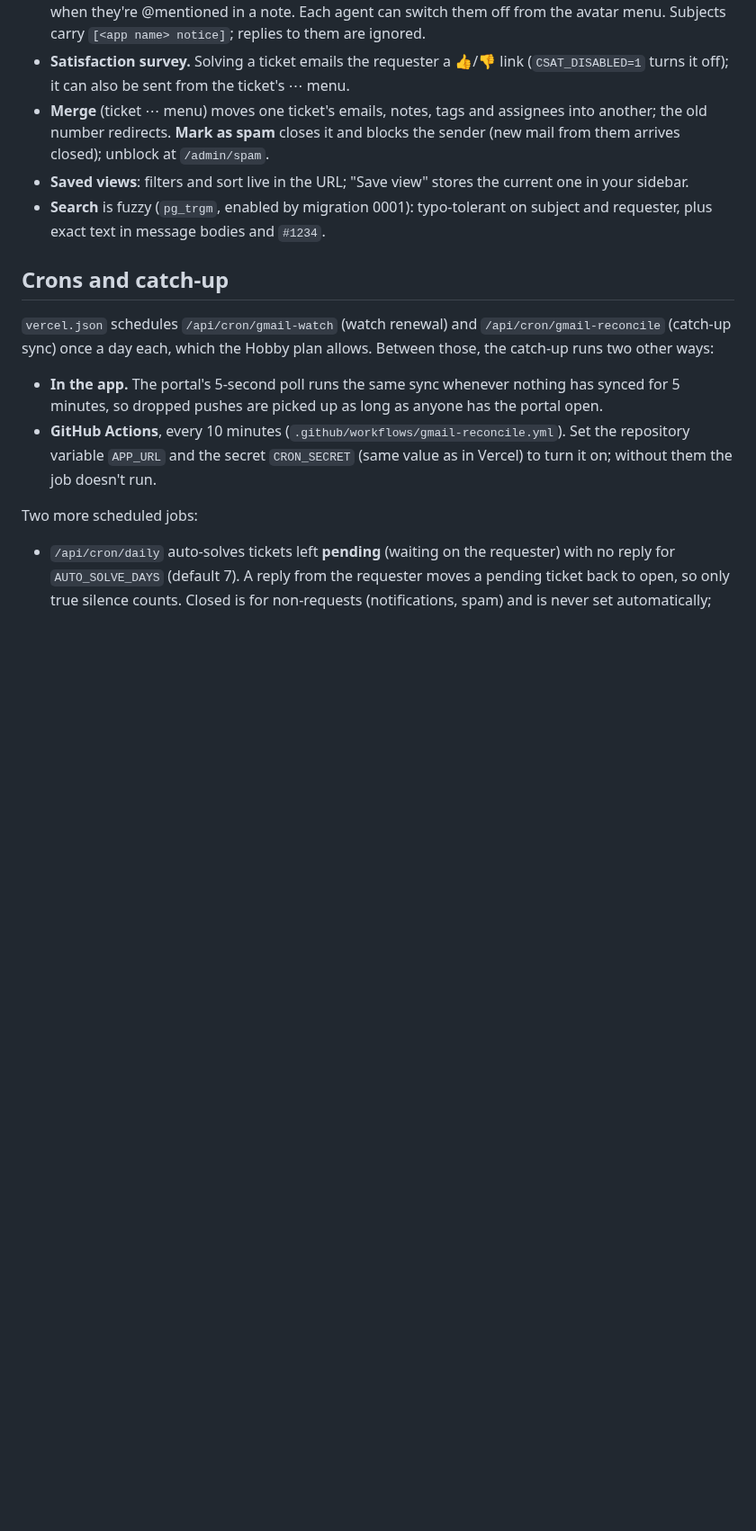
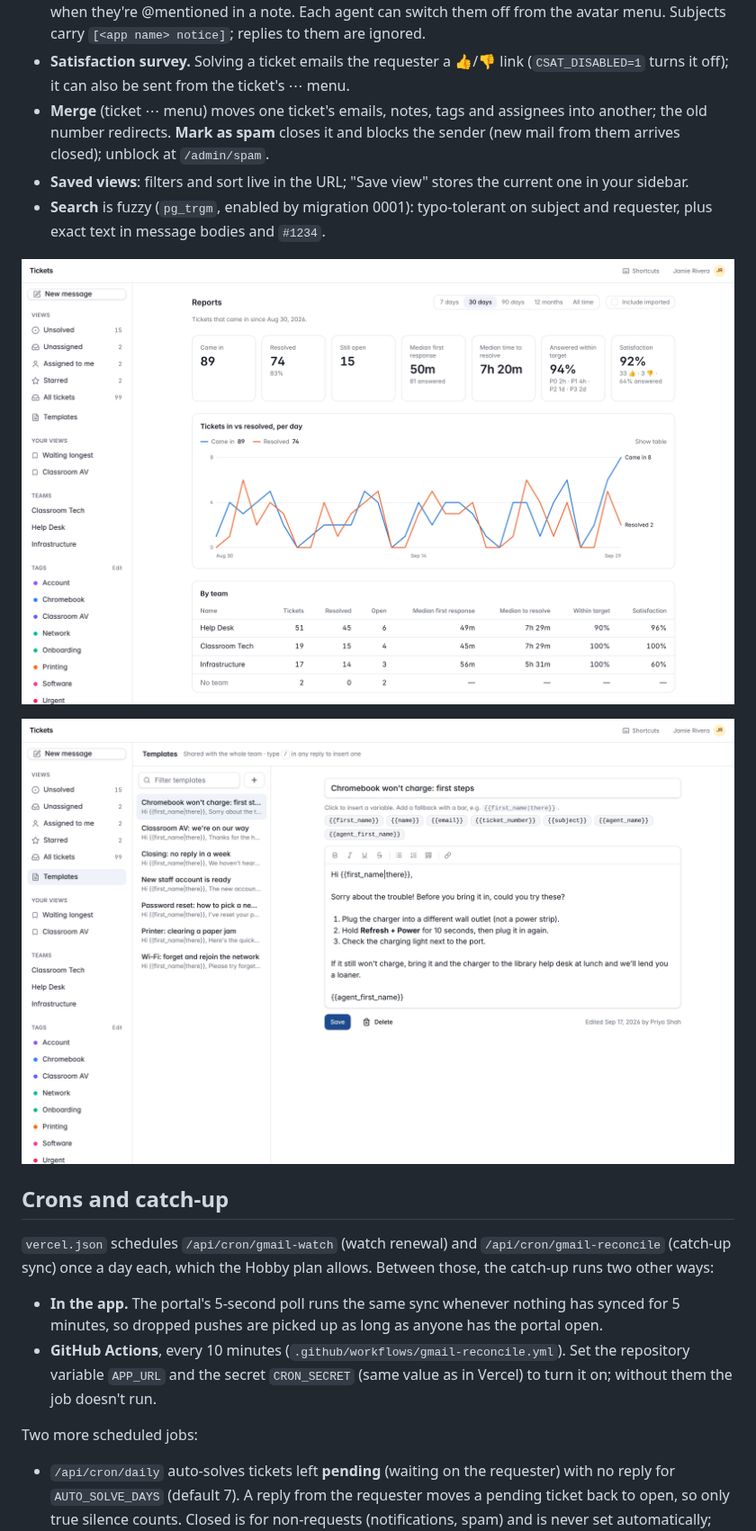
Before and after one commit to prestonkwei/groupdesk, a Markdown page: README.md, the part around one of its changes. Shown at 90% size. Rendered like a GitHub page; pictures changed too: docs/screenshots/reports.png (added), docs/screenshots/templates.png (added); blank space fills up the shorter version.

```diff
--- a/README.md
+++ b/README.md
@@ -237,6 +241,10 @@ Then visit `/admin/gmail` and press **Connect Gmail**, signed in as
 - **Search** is fuzzy (`pg_trgm`, enabled by migration 0001): typo-tolerant on
   subject and requester, plus exact text in message bodies and `#1234`.
 
+![Reports: volume, response and resolve times, reply-target and satisfaction rates, by team](docs/screenshots/reports.png)
+
+![Templates: the shared library, with variables to insert](docs/screenshots/templates.png)
+
 ## Crons and catch-up
 
 `vercel.json` schedules `/api/cron/gmail-watch` (watch renewal) and
```
Also changed, not shown: other parts of README.md (+4 -0 lines), docs/screenshots/ticket.png (added), docs/screenshots/tickets.png (added).
